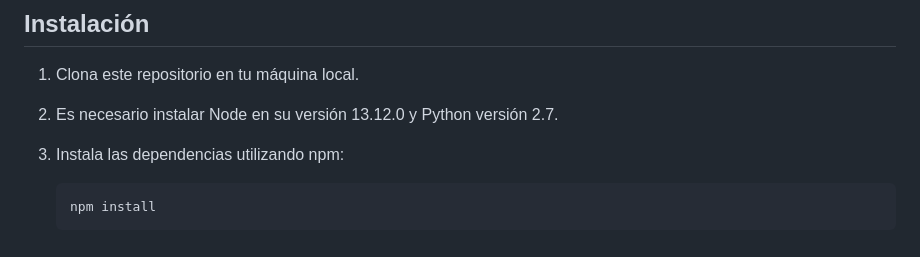
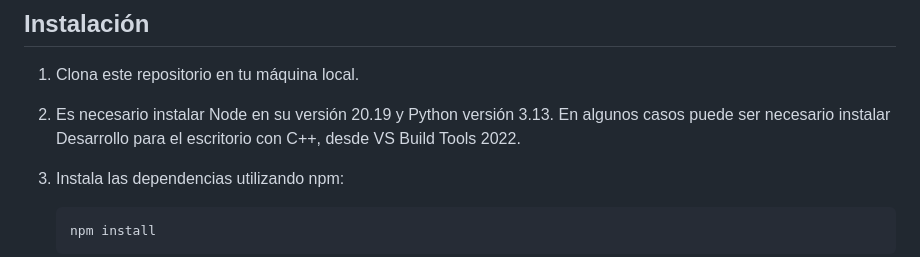
Before and after one commit to RobertCoderDev/usbSwitch, a Markdown page: README.md, the part around the change. Rendered like a GitHub page.

````diff
--- a/README.md
+++ b/README.md
@@ -41,7 +41,7 @@ Este proyecto es un prototipo de control de periféricos (teclado, micrófono y
 ## Instalación
 
 1. Clona este repositorio en tu máquina local.
-2. Es necesario instalar Node en su versión 13.12.0 y Python versión 2.7.
+2. Es necesario instalar Node en su versión 20.19 y Python versión 3.13. En algunos casos puede ser necesario instalar Desarrollo para el escritorio con C++, desde VS Build Tools 2022.
 3. Instala las dependencias utilizando npm:
 
     ```bash
````
